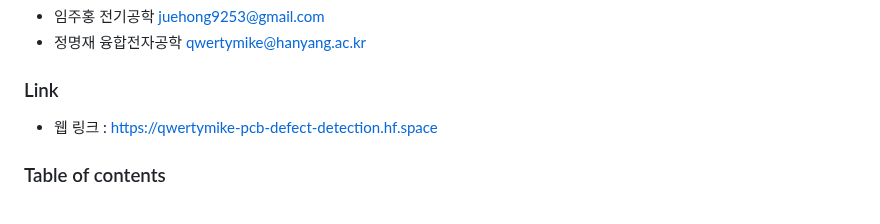
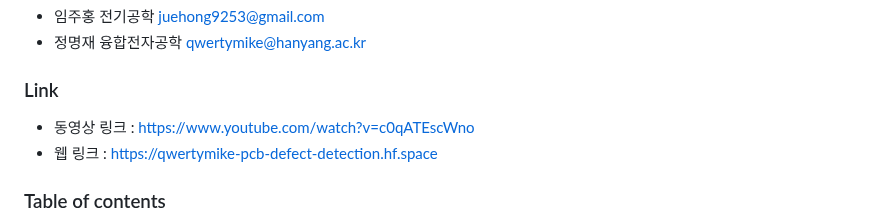
Before and after one commit to iimjuhong/AI-X-DL-Project, a Markdown page: README.md, the part around the change. Rendered like a GitHub page.

Commit message:
Add video link to README

```diff
--- a/README.md
+++ b/README.md
@@ -4,6 +4,7 @@
 - 정명재 융합전자공학 qwertymike@hanyang.ac.kr
 
 ### Link
+- 동영상 링크 : https://www.youtube.com/watch?v=c0qATEscWno
 - 웹 링크 : https://qwertymike-pcb-defect-detection.hf.space
 
 ### Table of contents
```
